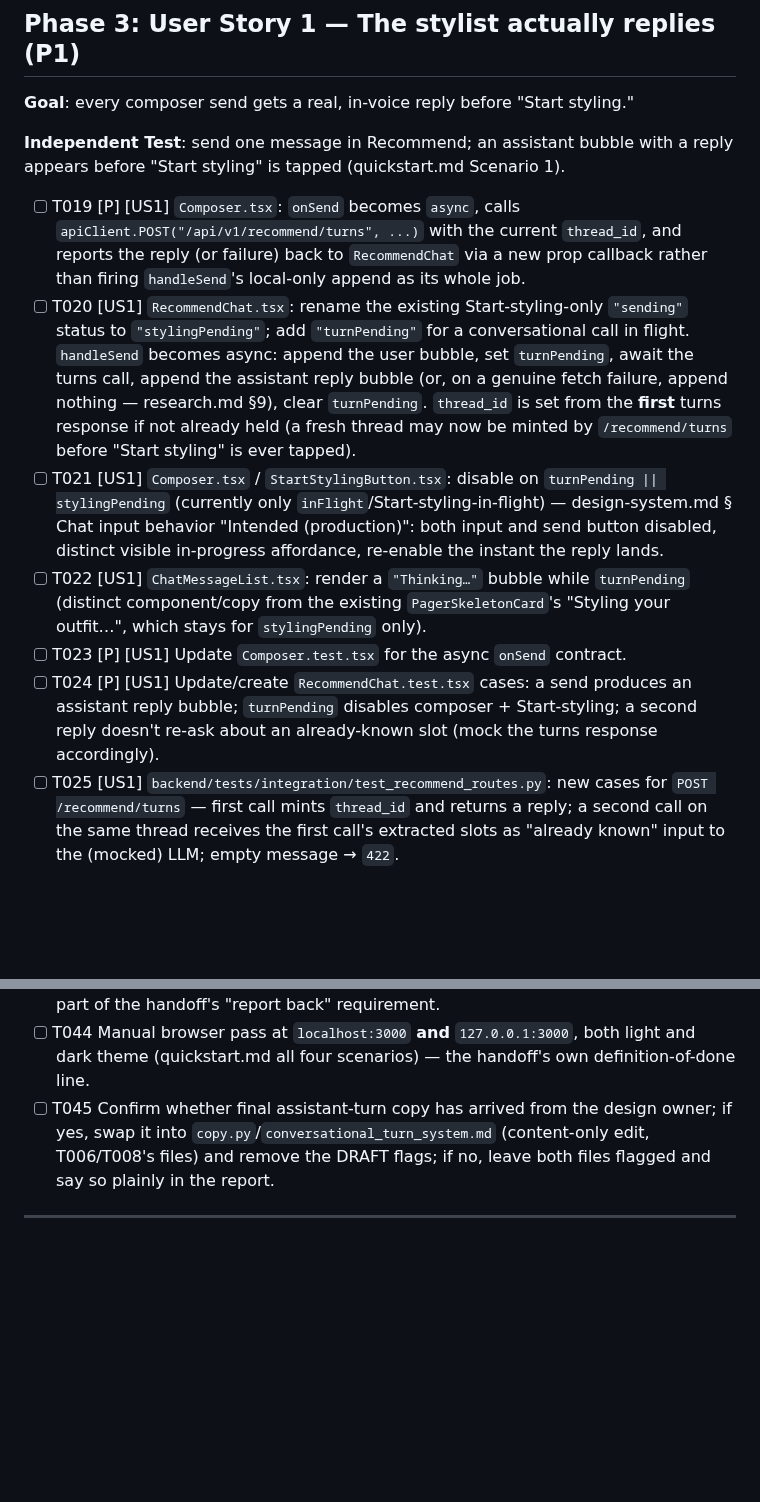
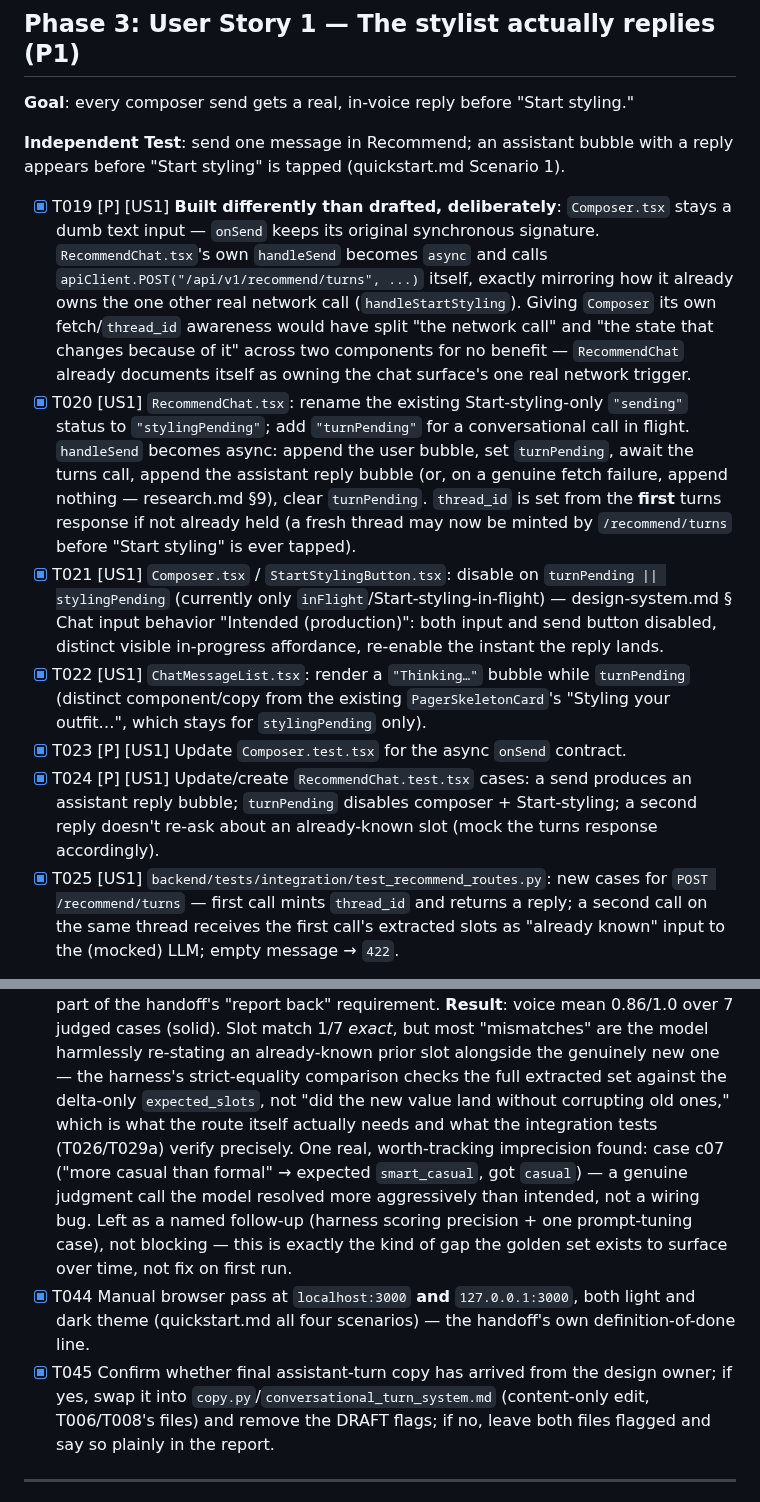
Before and after one commit to fatemenajafi135/what-to-wear, a Markdown page: specs/016-conversational-turns/tasks.md, 2 parts joined by grey strips. Rendered like a GitHub page; blank space fills up the shorter version.

```diff
--- a/specs/016-conversational-turns/tasks.md
+++ b/specs/016-conversational-turns/tasks.md
@@ -112,28 +112,31 @@ implemented and unit-tested. US1 and US2 can now be verified independently.
 **Independent Test**: send one message in Recommend; an assistant bubble with a reply appears before
 "Start styling" is tapped (quickstart.md Scenario 1).
 
-- [ ] T019 [P] [US1] `Composer.tsx`: `onSend` becomes `async`, calls
-      `apiClient.POST("/api/v1/recommend/turns", ...)` with the current `thread_id`, and reports the
-      reply (or failure) back to `RecommendChat` via a new prop callback rather than firing
-      `handleSend`'s local-only append as its whole job.
-- [ ] T020 [US1] `RecommendChat.tsx`: rename the existing Start-styling-only `"sending"` status to
+- [x] T019 [P] [US1] **Built differently than drafted, deliberately**: `Composer.tsx` stays a dumb
+      text input — `onSend` keeps its original synchronous signature. `RecommendChat.tsx`'s own
+      `handleSend` becomes `async` and calls `apiClient.POST("/api/v1/recommend/turns", ...)` itself,
+      exactly mirroring how it already owns the one other real network call (`handleStartStyling`).
+      Giving `Composer` its own fetch/`thread_id` awareness would have split "the network call" and
+      "the state that changes because of it" across two components for no benefit — `RecommendChat`
+      already documents itself as owning the chat surface's one real network trigger.
+- [x] T020 [US1] `RecommendChat.tsx`: rename the existing Start-styling-only `"sending"` status to
       `"stylingPending"`; add `"turnPending"` for a conversational call in flight. `handleSend`
       becomes async: append the user bubble, set `turnPending`, await the turns call, append the
       assistant reply bubble (or, on a genuine fetch failure, append nothing — research.md §9), clear
       `turnPending`. `thread_id` is set from the **first** turns response if not already held (a fresh
       thread may now be minted by `/recommend/turns` before "Start styling" is ever tapped).
-- [ ] T021 [US1] `Composer.tsx` / `StartStylingButton.tsx`: disable on `turnPending || stylingPending`
+- [x] T021 [US1] `Composer.tsx` / `StartStylingButton.tsx`: disable on `turnPending || stylingPending`
       (currently only `inFlight`/Start-styling-in-flight) — design-system.md § Chat input behavior
       "Intended (production)": both input and send button disabled, distinct visible in-progress
       affordance, re-enable the instant the reply lands.
-- [ ] T022 [US1] `ChatMessageList.tsx`: render a `"Thinking…"` bubble while `turnPending` (distinct
+- [x] T022 [US1] `ChatMessageList.tsx`: render a `"Thinking…"` bubble while `turnPending` (distinct
       component/copy from the existing `PagerSkeletonCard`'s "Styling your outfit…", which stays for
       `stylingPending` only).
-- [ ] T023 [P] [US1] Update `Composer.test.tsx` for the async `onSend` contract.
-- [ ] T024 [P] [US1] Update/create `RecommendChat.test.tsx` cases: a send produces an assistant reply
+- [x] T023 [P] [US1] Update `Composer.test.tsx` for the async `onSend` contract.
+- [x] T024 [P] [US1] Update/create `RecommendChat.test.tsx` cases: a send produces an assistant reply
       bubble; `turnPending` disables composer + Start-styling; a second reply doesn't re-ask about an
       already-known slot (mock the turns response accordingly).
-- [ ] T025 [US1] `backend/tests/integration/test_recommend_routes.py`: new cases for
+- [x] T025 [US1] `backend/tests/integration/test_recommend_routes.py`: new cases for
       `POST /recommend/turns` — first call mints `thread_id` and returns a reply; a second call on the
       same thread receives the first call's extracted slots as "already known" input to the (mocked)
       LLM; empty message → `422`.
@@ -252,8 +255,17 @@ offline disables the composer without promising a queued send.
       slot-extraction and voice-check halves pass; this is not a CI gate but is part of the handoff's
-      "report back" requirement.
-- [ ] T044 Manual browser pass at `localhost:3000` **and** `127.0.0.1:3000`, both light and dark theme
+      "report back" requirement. **Result**: voice mean 0.86/1.0 over 7 judged cases (solid). Slot
+      match 1/7 *exact*, but most "mismatches" are the model harmlessly re-stating an already-known
+      prior slot alongside the genuinely new one — the harness's strict-equality comparison checks
+      the full extracted set against the delta-only `expected_slots`, not "did the new value land
+      without corrupting old ones," which is what the route itself actually needs and what the
+      integration tests (T026/T029a) verify precisely. One real, worth-tracking imprecision found:
+      case c07 ("more casual than formal" → expected `smart_casual`, got `casual`) — a genuine
+      judgment call the model resolved more aggressively than intended, not a wiring bug. Left as a
+      named follow-up (harness scoring precision + one prompt-tuning case), not blocking — this is
+      exactly the kind of gap the golden set exists to surface over time, not fix on first run.
+- [x] T044 Manual browser pass at `localhost:3000` **and** `127.0.0.1:3000`, both light and dark theme
       (quickstart.md all four scenarios) — the handoff's own definition-of-done line.
-- [ ] T045 Confirm whether final assistant-turn copy has arrived from the design owner; if yes, swap
+- [x] T045 Confirm whether final assistant-turn copy has arrived from the design owner; if yes, swap
       it into `copy.py`/`conversational_turn_system.md` (content-only edit, T006/T008's files) and
       remove the DRAFT flags; if no, leave both files flagged and say so plainly in the report.
 
```
Also changed, not shown: other parts of specs/016-conversational-turns/tasks.md (+37 -37 lines).
